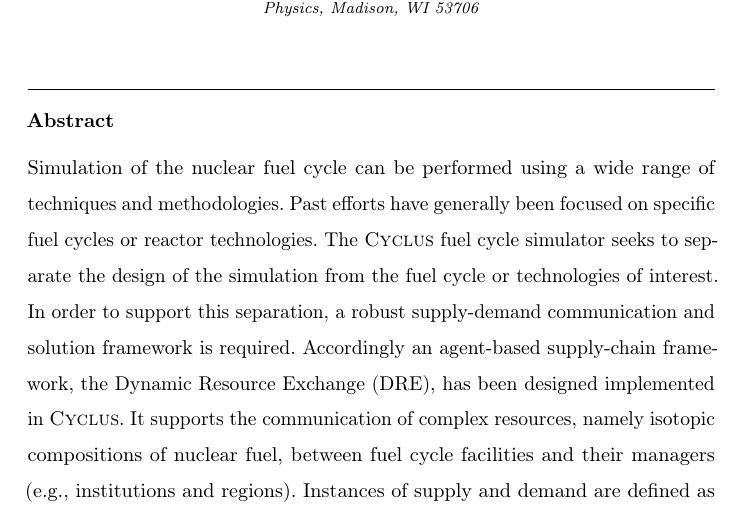
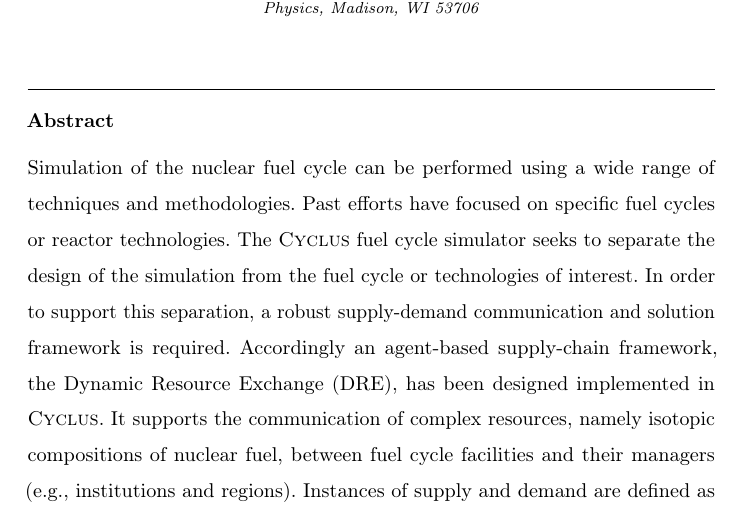
Before and after one commit to cyclus/dre-paper, a LaTeX paper (paper.tex, which reads elsfrontmatter.tex): part of page 1 of 51, cut so that both start at the same text. Compiled offline with pdfLaTeX; a LaTeX package or settings file that is missing is left out; an older LaTeX class or package is replaced by its successor.

Commit message:
reviewer2 addressed in abstract

```diff
--- a/elsfrontmatter.tex
+++ b/elsfrontmatter.tex
@@ -17,13 +17,12 @@
 
 \begin{abstract}
 Simulation of the nuclear fuel cycle can be performed using a wide range of
-techniques and methodologies. Past efforts have generally been focused on
-specific fuel cycles or reactor technologies. The \Cyclus fuel cycle simulator
-seeks to separate the design of the simulation from the fuel cycle or
-technologies of interest. In order to support this separation, a robust
-supply-demand communication and solution framework is required. Accordingly
-an agent-based supply-chain framework, the Dynamic Resource Exchange (DRE), has
-been designed implemented in \Cyclus. It supports the communication of complex
-resources, namely isotopic compositions of nuclear fuel, between fuel cycle
-facilities and their managers (e.g., institutions and regions). Instances of
-supply and demand are defined as an optimization problem and solved for each
+techniques and methodologies. Past efforts have focused on specific fuel cycles
+or reactor technologies. The \Cyclus fuel cycle simulator seeks to separate the
+design of the simulation from the fuel cycle or technologies of interest. In
+order to support this separation, a robust supply-demand communication and
+solution framework is required. Accordingly an agent-based supply-chain
+framework, the Dynamic Resource Exchange (DRE), has been designed implemented in
+\Cyclus. It supports the communication of complex resources, namely isotopic
+compositions of nuclear fuel, between fuel cycle facilities and their managers
+(e.g., institutions and regions). Instances of supply and demand are defined as
```
Also changed, not shown: elsfrontmatter.tex (17 more changed lines).
